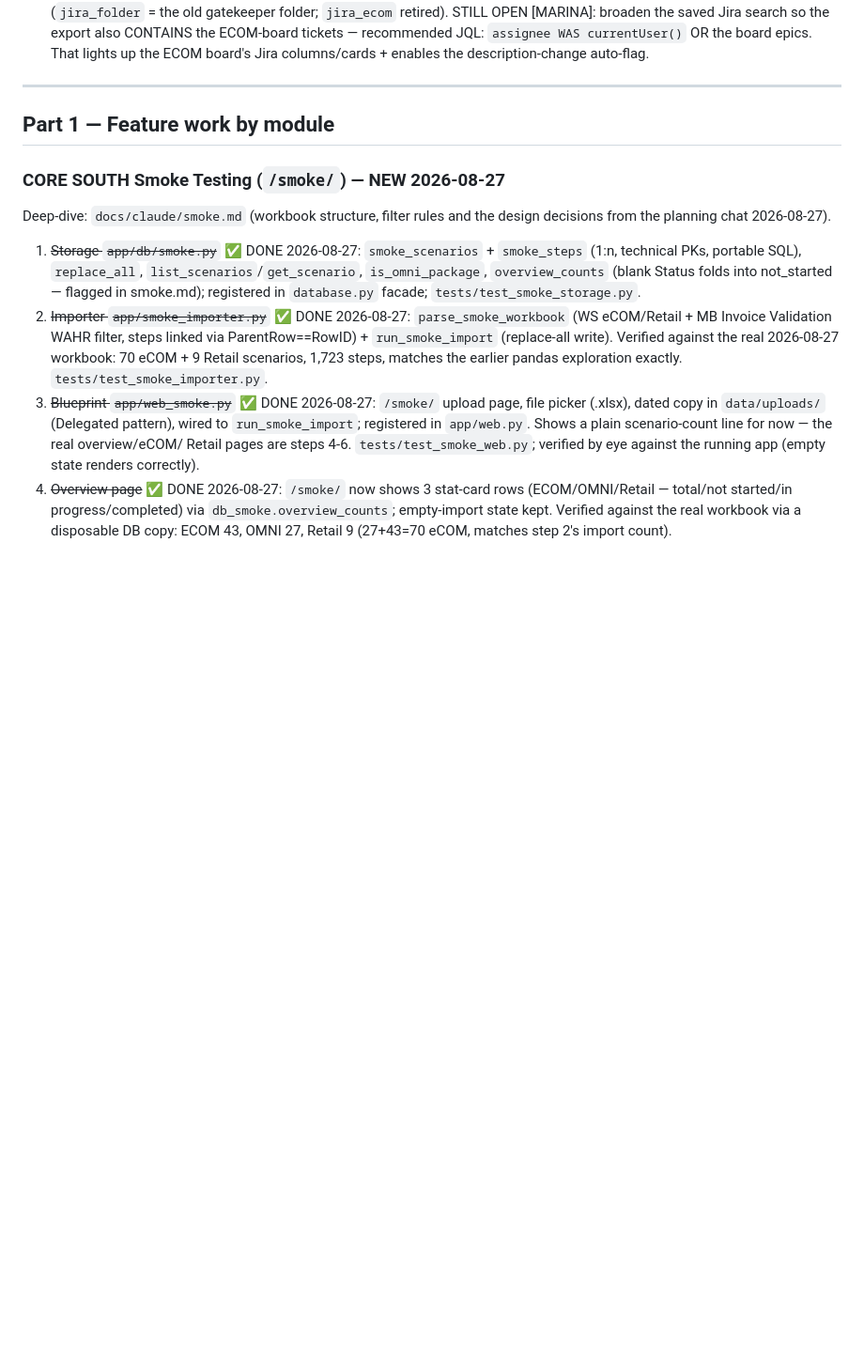
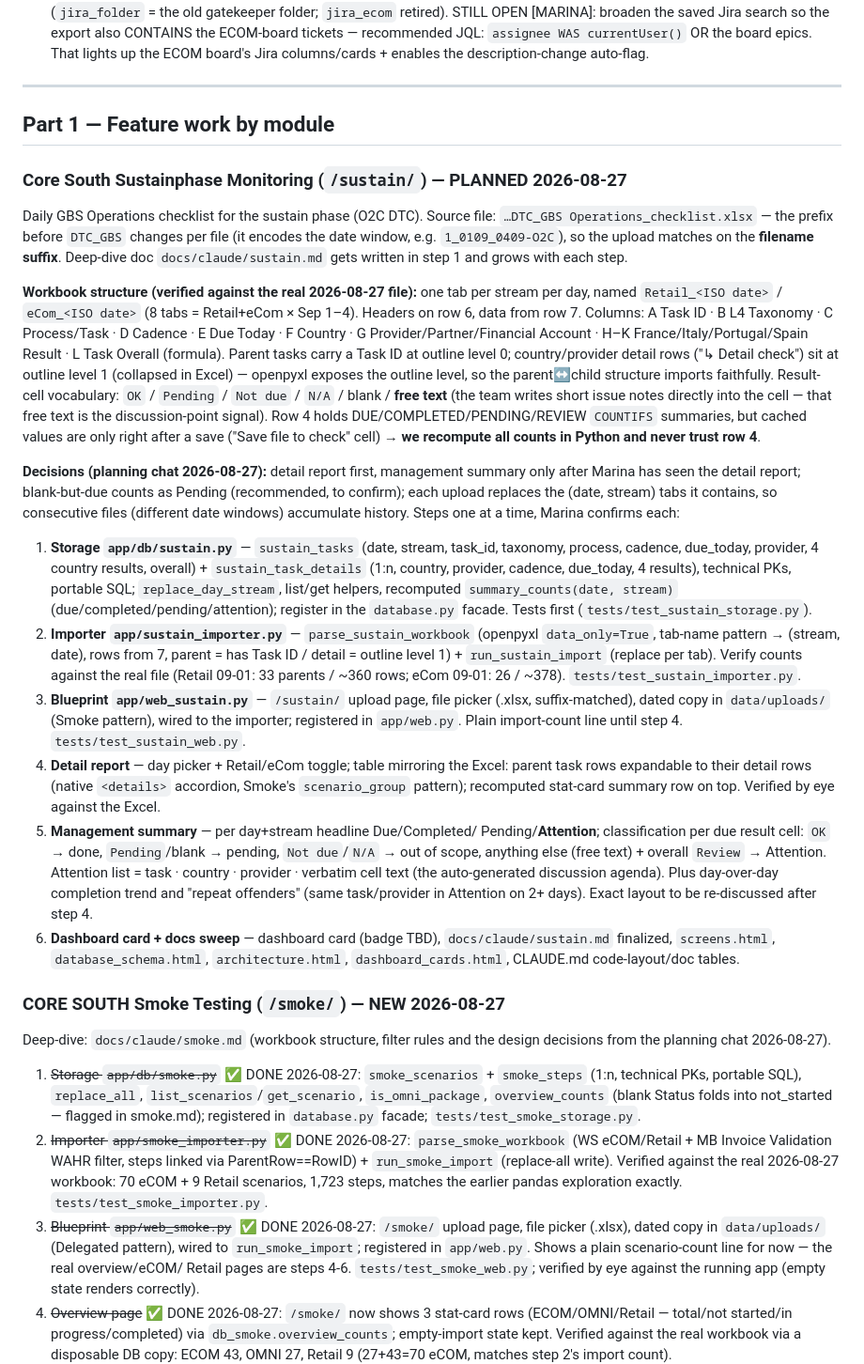
Before and after one commit to maruelha/chaosco, a Markdown page: docs/build_plan.md, the part around the change. Shown at 94% size. Rendered like a GitHub page; blank space fills up the shorter version.

Commit message:
Build plan: Core South Sustainphase Monitoring module (6 steps, planning chat 2026-08-27)
Co-Authored-By: Claude Fable 5 <noreply@anthropic.com>
Claude-Session: https://claude.ai/code/session_01FLv4gcqQ1X764phN2CkhiC

```diff
--- a/docs/build_plan.md
+++ b/docs/build_plan.md
@@ -48,6 +48,71 @@ Last updated: 2026-08-27
 ---
 
 ## Part 1 — Feature work by module
+
+### Core South Sustainphase Monitoring (`/sustain/`) — PLANNED 2026-08-27
+
+Daily GBS Operations checklist for the sustain phase (O2C DTC). Source
+file: `…DTC_GBS Operations_checklist.xlsx` — the prefix before `DTC_GBS`
+changes per file (it encodes the date window, e.g. `1_0109_0409-O2C`), so
+the upload matches on the **filename suffix**. Deep-dive doc
+`docs/claude/sustain.md` gets written in step 1 and grows with each step.
+
+**Workbook structure (verified against the real 2026-08-27 file):**
+one tab per stream per day, named `Retail_<ISO date>` / `eCom_<ISO date>`
+(8 tabs = Retail+eCom × Sep 1–4). Headers on row 6, data from row 7.
+Columns: A Task ID · B L4 Taxonomy · C Process/Task · D Cadence ·
+E Due Today · F Country · G Provider/Partner/Financial Account ·
+H–K France/Italy/Portugal/Spain Result · L Task Overall (formula).
+Parent tasks carry a Task ID at outline level 0; country/provider detail
+rows ("↳ Detail check") sit at outline level 1 (collapsed in Excel) —
+openpyxl exposes the outline level, so the parent↔child structure imports
+faithfully. Result-cell vocabulary: `OK` / `Pending` / `Not due` / `N/A` /
+blank / **free text** (the team writes short issue notes directly into the
+cell — that free text is the discussion-point signal). Row 4 holds
+DUE/COMPLETED/PENDING/REVIEW `COUNTIFS` summaries, but cached values are
+only right after a save ("Save file to check" cell) → **we recompute all
+counts in Python and never trust row 4**.
+
+**Decisions (planning chat 2026-08-27):** detail report first, management
+summary only after Marina has seen the detail report; blank-but-due counts
+as Pending (recommended, to confirm); each upload replaces the (date,
+stream) tabs it contains, so consecutive files (different date windows)
+accumulate history. Steps one at a time, Marina confirms each:
+
+1. **Storage `app/db/sustain.py`** — `sustain_tasks` (date, stream,
+   task_id, taxonomy, process, cadence, due_today, provider, 4 country
+   results, overall) + `sustain_task_details` (1:n, country, provider,
+   cadence, due_today, 4 results), technical PKs, portable SQL;
+   `replace_day_stream`, list/get helpers, recomputed
+   `summary_counts(date, stream)` (due/completed/pending/attention);
+   register in the `database.py` facade. Tests first
+   (`tests/test_sustain_storage.py`).
+2. **Importer `app/sustain_importer.py`** — `parse_sustain_workbook`
+   (openpyxl `data_only=True`, tab-name pattern → (stream, date), rows
+   from 7, parent = has Task ID / detail = outline level 1) +
+   `run_sustain_import` (replace per tab). Verify counts against the real
+   file (Retail 09-01: 33 parents / ~360 rows; eCom 09-01: 26 / ~378).
+   `tests/test_sustain_importer.py`.
+3. **Blueprint `app/web_sustain.py`** — `/sustain/` upload page, file
+   picker (.xlsx, suffix-matched), dated copy in `data/uploads/` (Smoke
+   pattern), wired to the importer; registered in `app/web.py`. Plain
+   import-count line until step 4. `tests/test_sustain_web.py`.
+4. **Detail report** — day picker + Retail/eCom toggle; table mirroring
+   the Excel: parent task rows expandable to their detail rows (native
+   `<details>` accordion, Smoke's `scenario_group` pattern); recomputed
+   stat-card summary row on top. Verified by eye against the Excel.
+5. **Management summary** — per day+stream headline Due/Completed/
+   Pending/**Attention**; classification per due result cell: `OK` → done,
+   `Pending`/blank → pending, `Not due`/`N/A` → out of scope, anything
+   else (free text) + overall `Review` → Attention. Attention list =
+   task · country · provider · verbatim cell text (the auto-generated
+   discussion agenda). Plus day-over-day completion trend and "repeat
+   offenders" (same task/provider in Attention on 2+ days). Exact layout
+   to be re-discussed after step 4.
+6. **Dashboard card + docs sweep** — dashboard card (badge TBD),
+   `docs/claude/sustain.md` finalized, `screens.html`,
+   `database_schema.html`, `architecture.html`, `dashboard_cards.html`,
+   CLAUDE.md code-layout/doc tables.
 
 ### CORE SOUTH Smoke Testing (`/smoke/`) — NEW 2026-08-27
 
```
